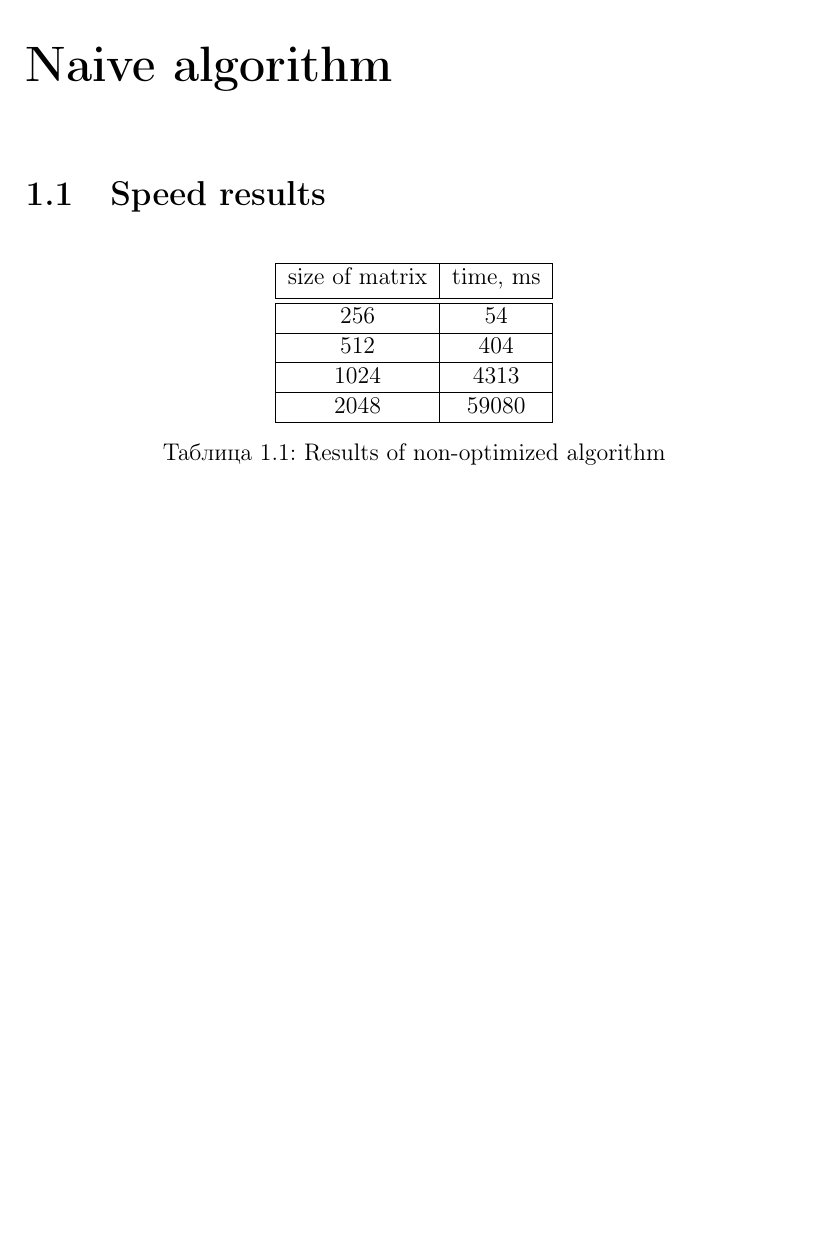
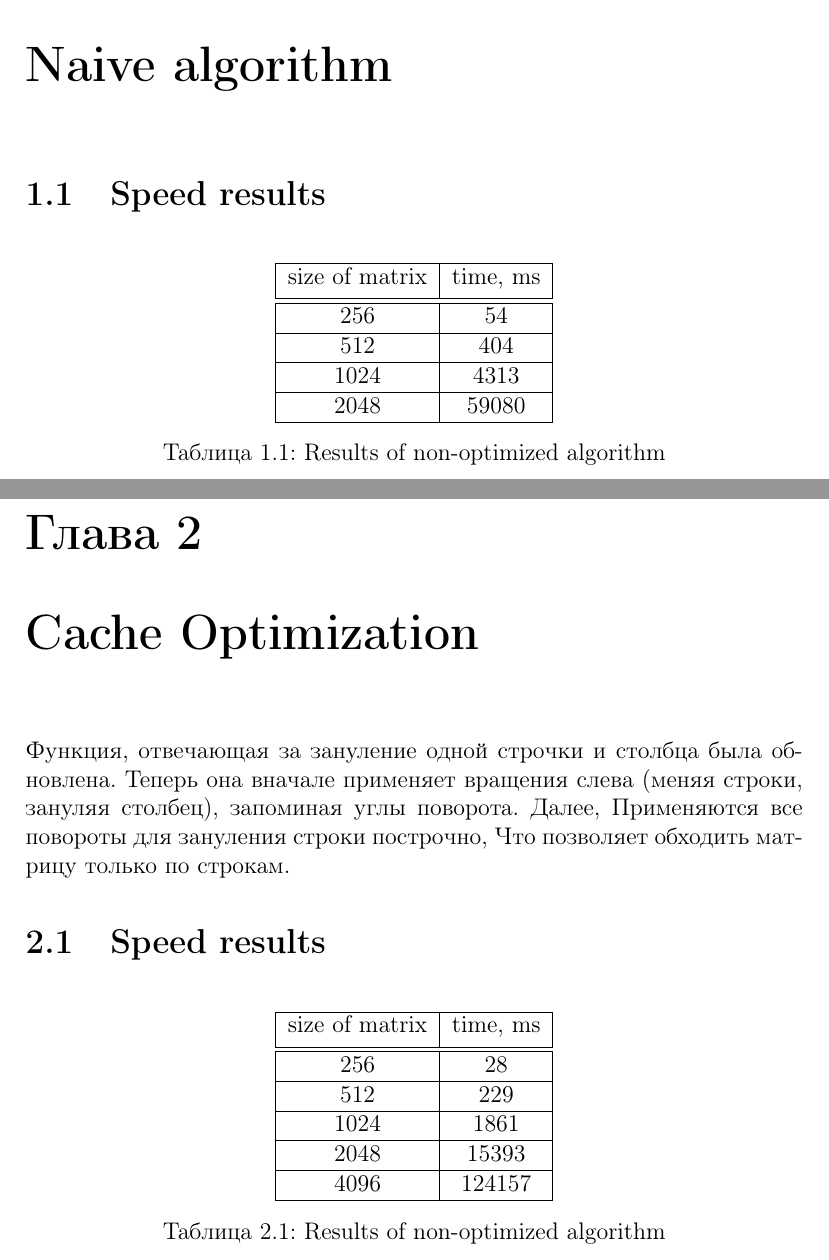
Before and after one commit to vnebelunka/inm-prac, a LaTeX document (tex/main.tex): part of page 2 of 2 before the commit and two parts of pages 2 and 3 of 3 after it, the two joined at a grey line, cut so that both start at the same text, the shorter picture padded with empty space. Compiled offline with pdfLaTeX.

Commit message:
tex report updated

```diff
--- a/tex/main.tex
+++ b/tex/main.tex
@@ -39,4 +39,30 @@
 		\caption{Results of non-optimized algorithm}
 	\end{table}
 
+	\chapter{Cache Optimization}
+	Функция, отвечающая за зануление одной строчки и столбца была обновлена. Теперь она вначале применяет вращения слева
+	(меняя строки, зануляя столбец), запоминая углы поворота. Далее, Применяются все повороты для зануления строки построчно,
+	Что позволяет обходить матрицу только по строкам.
+
+	\section{Speed results}
+	\begin{table}[h!]
+		\centering
+		\begin{tabular}{ | c | c | }
+			\hline
+			size of matrix & time, ms\\  [0.5ex]
+			\hline\hline
+			256 & 28 \\
+			\hline
+			512 & 229 \\
+			\hline
+			1024 & 1861 \\
+			\hline
+			2048 & 15393 \\
+			\hline
+			4096 & 124157 \\
+			\hline
+		\end{tabular}
+		\caption{Results of non-optimized algorithm}
+	\end{table}
+
 \end{document}
```
